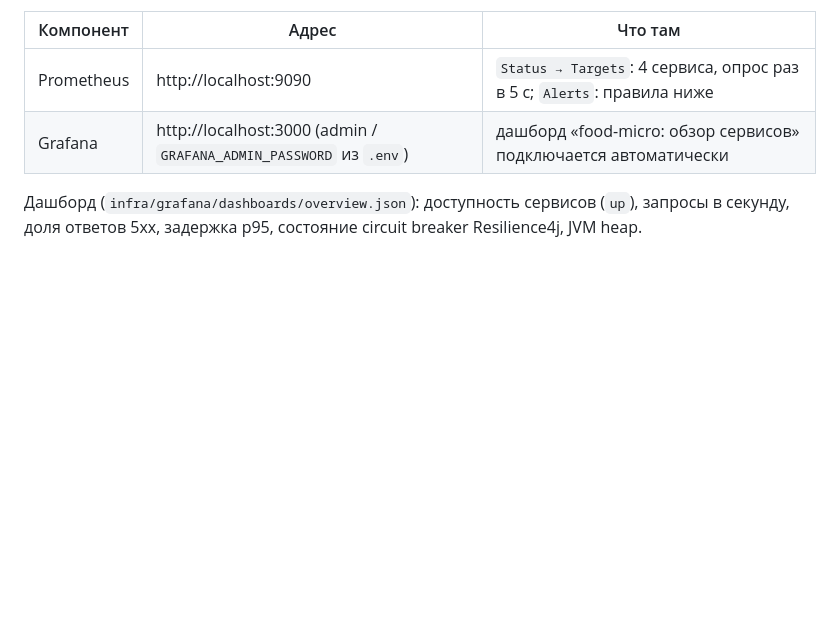
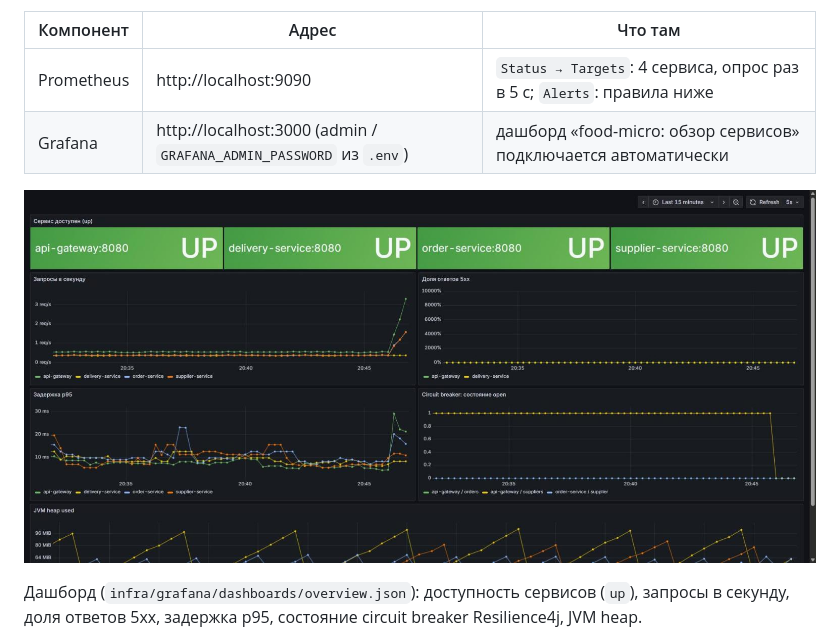
Before and after one commit to is200406moil/supply-delivery-microservices, a Markdown page: README.md, the part around the change. Rendered like a GitHub page; pictures changed too: docs/grafana-dashboard.jpg (added); blank space fills up the shorter version.

Commit message:
README: Grafana dashboard screenshot
Co-Authored-By: Claude Opus 5.5 <noreply@anthropic.com>

```diff
--- a/README.md
+++ b/README.md
@@ -104,6 +104,8 @@ Prometheus и Grafana поднимаются вместе с остальным
 | Prometheus | http://localhost:9090 | `Status → Targets`: 4 сервиса, опрос раз в 5 с; `Alerts`: правила ниже |
 | Grafana | http://localhost:3000 (admin / `GRAFANA_ADMIN_PASSWORD` из `.env`) | дашборд «food-micro: обзор сервисов» подключается автоматически |
 
+![Дашборд Grafana: доступность, RPS, 5xx, p95, circuit breaker, JVM heap](docs/grafana-dashboard.jpg)
+
 Дашборд (`infra/grafana/dashboards/overview.json`): доступность сервисов (`up`), запросы в секунду,
 доля ответов 5xx, задержка p95, состояние circuit breaker Resilience4j, JVM heap.
 
```
